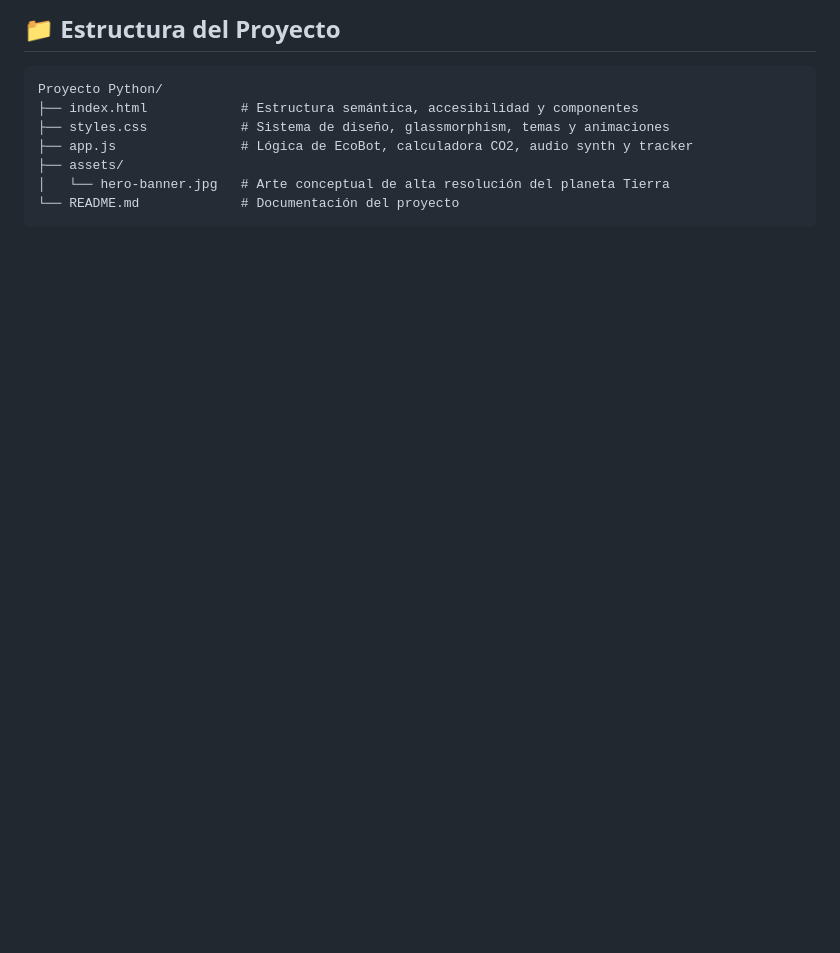
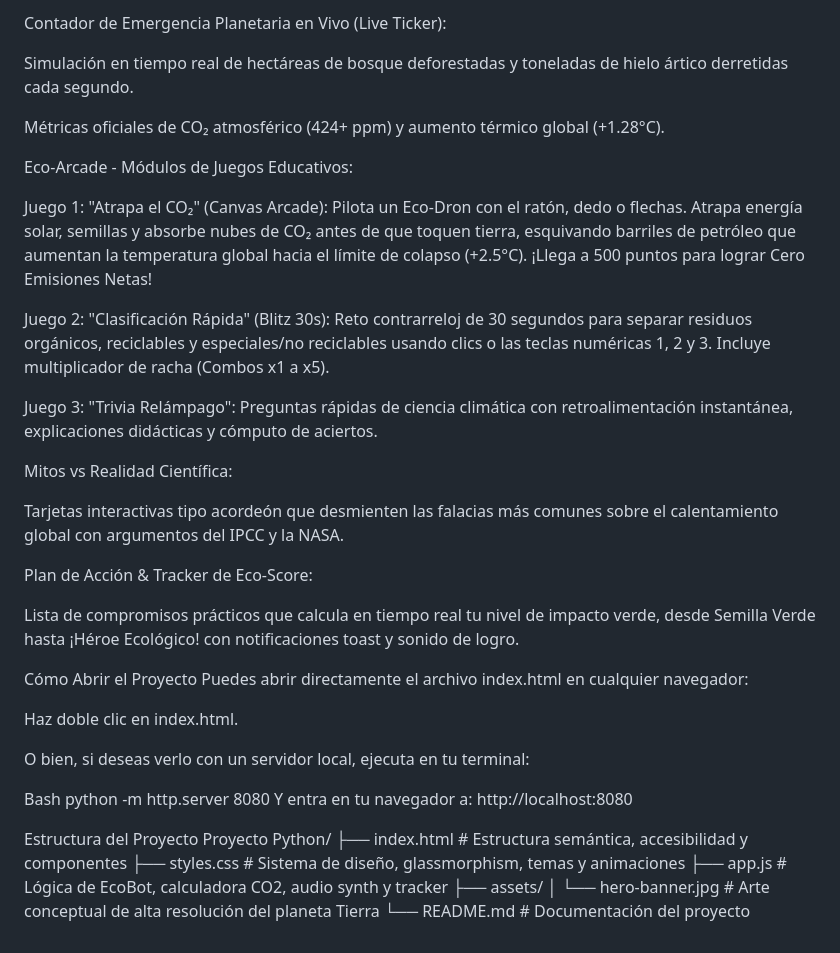
Before and after one commit to Totis515/Proyecto-Python, a Markdown page: README.md, the part around one of its changes. GitHub-like rendering; blank space fills up the shorter version.

````diff
--- a/README.md
+++ b/README.md
@@ -54,7 +32,38 @@ Puedes abrir directamente el archivo `index.html` en cualquier navegador:
 
-## 📁 Estructura del Proyecto
+Contador de Emergencia Planetaria en Vivo (Live Ticker):
 
-```
+Simulación en tiempo real de hectáreas de bosque deforestadas y toneladas de hielo ártico derretidas cada segundo.
+
+Métricas oficiales de CO₂ atmosférico (424+ ppm) y aumento térmico global (+1.28°C).
+
+Eco-Arcade - Módulos de Juegos Educativos:
+
+Juego 1: "Atrapa el CO₂" (Canvas Arcade): Pilota un Eco-Dron con el ratón, dedo o flechas. Atrapa energía solar, semillas y absorbe nubes de CO₂ antes de que toquen tierra, esquivando barriles de petróleo que aumentan la temperatura global hacia el límite de colapso (+2.5°C). ¡Llega a 500 puntos para lograr Cero Emisiones Netas!
+
+Juego 2: "Clasificación Rápida" (Blitz 30s): Reto contrarreloj de 30 segundos para separar residuos orgánicos, reciclables y especiales/no reciclables usando clics o las teclas numéricas 1, 2 y 3. Incluye multiplicador de racha (Combos x1 a x5).
+
+Juego 3: "Trivia Relámpago": Preguntas rápidas de ciencia climática con retroalimentación instantánea, explicaciones didácticas y cómputo de aciertos.
+
+Mitos vs Realidad Científica:
+
+Tarjetas interactivas tipo acordeón que desmienten las falacias más comunes sobre el calentamiento global con argumentos del IPCC y la NASA.
+
+Plan de Acción & Tracker de Eco-Score:
+
+Lista de compromisos prácticos que calcula en tiempo real tu nivel de impacto verde, desde Semilla Verde hasta ¡Héroe Ecológico! con notificaciones toast y sonido de logro.
+
+Cómo Abrir el Proyecto
+Puedes abrir directamente el archivo index.html en cualquier navegador:
+
+Haz doble clic en index.html.
+
+O bien, si deseas verlo con un servidor local, ejecuta en tu terminal:
+
+Bash
+python -m http.server 8080
+Y entra en tu navegador a: http://localhost:8080
+
+Estructura del Proyecto
 Proyecto Python/
 ├── index.html            # Estructura semántica, accesibilidad y componentes
 ├── styles.css            # Sistema de diseño, glassmorphism, temas y animaciones
@@ -62,4 +71,3 @@ Proyecto Python/
 ├── assets/
 │   └── hero-banner.jpg   # Arte conceptual de alta resolución del planeta Tierra
 └── README.md             # Documentación del proyecto
-```
````
Also changed, not shown: other parts of README.md (+17 -39 lines).
